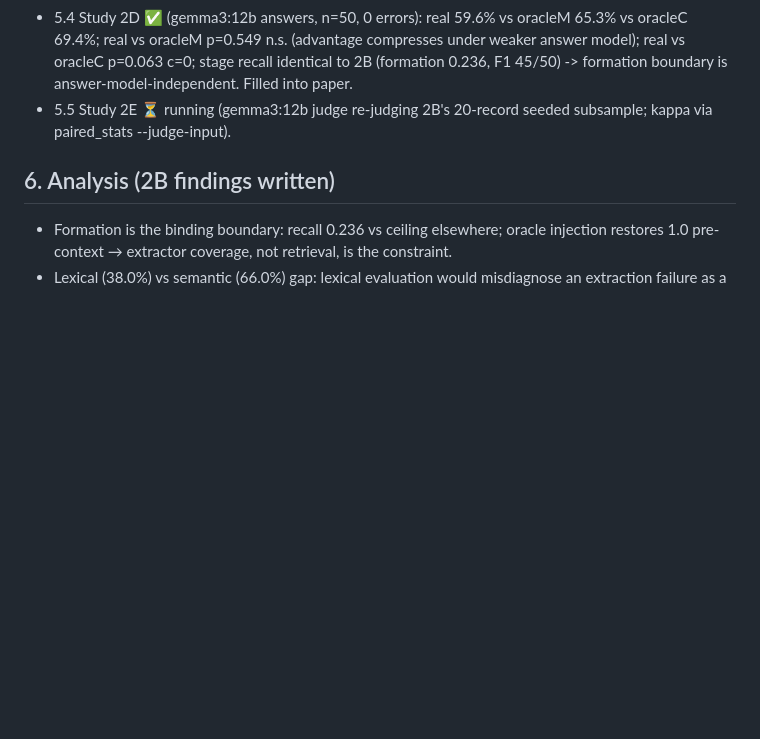
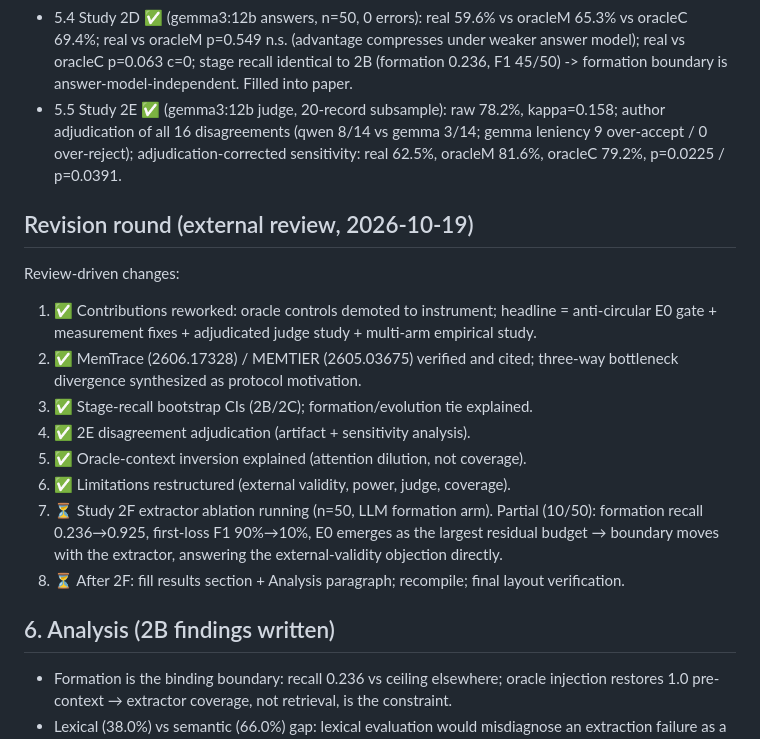
Before and after one commit to njuer-bin/memory-research, a Markdown page: paper/OUTLINE.md, the part around the change. Drawn GitHub-style; blank space fills up the shorter version.

Commit message:
Outline: record revision plan and 2F partial findings

```diff
--- a/paper/OUTLINE.md
+++ b/paper/OUTLINE.md
@@ -101,8 +101,31 @@ dominant boundary is *not* the one commonly assumed.
   compresses under weaker answer model); real vs oracleC p=0.063 c=0;
   stage recall identical to 2B (formation 0.236, F1 45/50) -> formation
   boundary is answer-model-independent. Filled into paper.
-- 5.5 Study 2E ⏳ running (gemma3:12b judge re-judging 2B's 20-record seeded
-  subsample; kappa via paired_stats --judge-input).
+- 5.5 Study 2E ✅ (gemma3:12b judge, 20-record subsample): raw 78.2%,
+  kappa=0.158; author adjudication of all 16 disagreements (qwen 8/14 vs
+  gemma 3/14; gemma leniency 9 over-accept / 0 over-reject);
+  adjudication-corrected sensitivity: real 62.5%, oracleM 81.6%, oracleC
+  79.2%, p=0.0225 / p=0.0391.
+
+## Revision round (external review, 2026-10-19)
+
+Review-driven changes:
+
+1. ✅ Contributions reworked: oracle controls demoted to instrument;
+   headline = anti-circular E0 gate + measurement fixes + adjudicated
+   judge study + multi-arm empirical study.
+2. ✅ MemTrace (2606.17328) / MEMTIER (2605.03675) verified and cited;
+   three-way bottleneck divergence synthesized as protocol motivation.
+3. ✅ Stage-recall bootstrap CIs (2B/2C); formation/evolution tie explained.
+4. ✅ 2E disagreement adjudication (artifact + sensitivity analysis).
+5. ✅ Oracle-context inversion explained (attention dilution, not coverage).
+6. ✅ Limitations restructured (external validity, power, judge, coverage).
+7. ⏳ Study 2F extractor ablation running (n=50, LLM formation arm).
+   Partial (10/50): formation recall 0.236→0.925, first-loss F1 90%→10%,
+   E0 emerges as the largest residual budget → boundary moves with the
+   extractor, answering the external-validity objection directly.
+8. ⏳ After 2F: fill results section + Analysis paragraph; recompile;
+   final layout verification.
 
 ## 6. Analysis (2B findings written)
 
```
